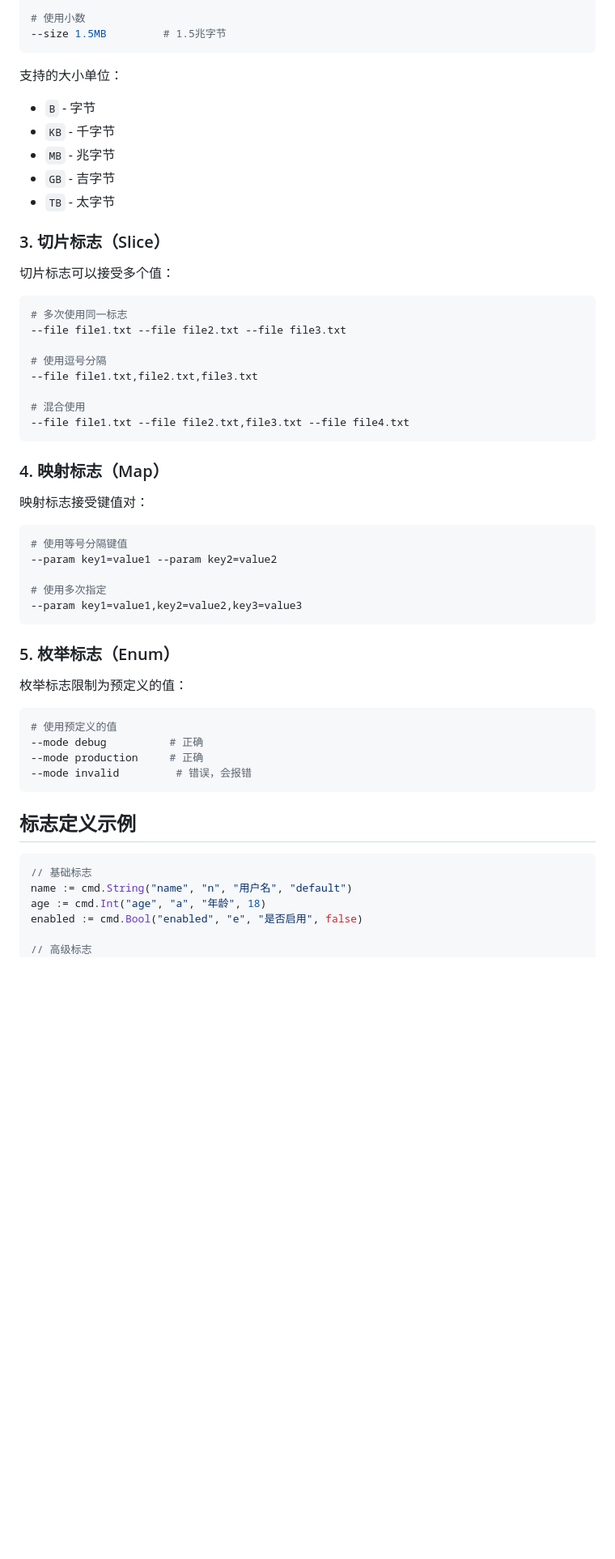
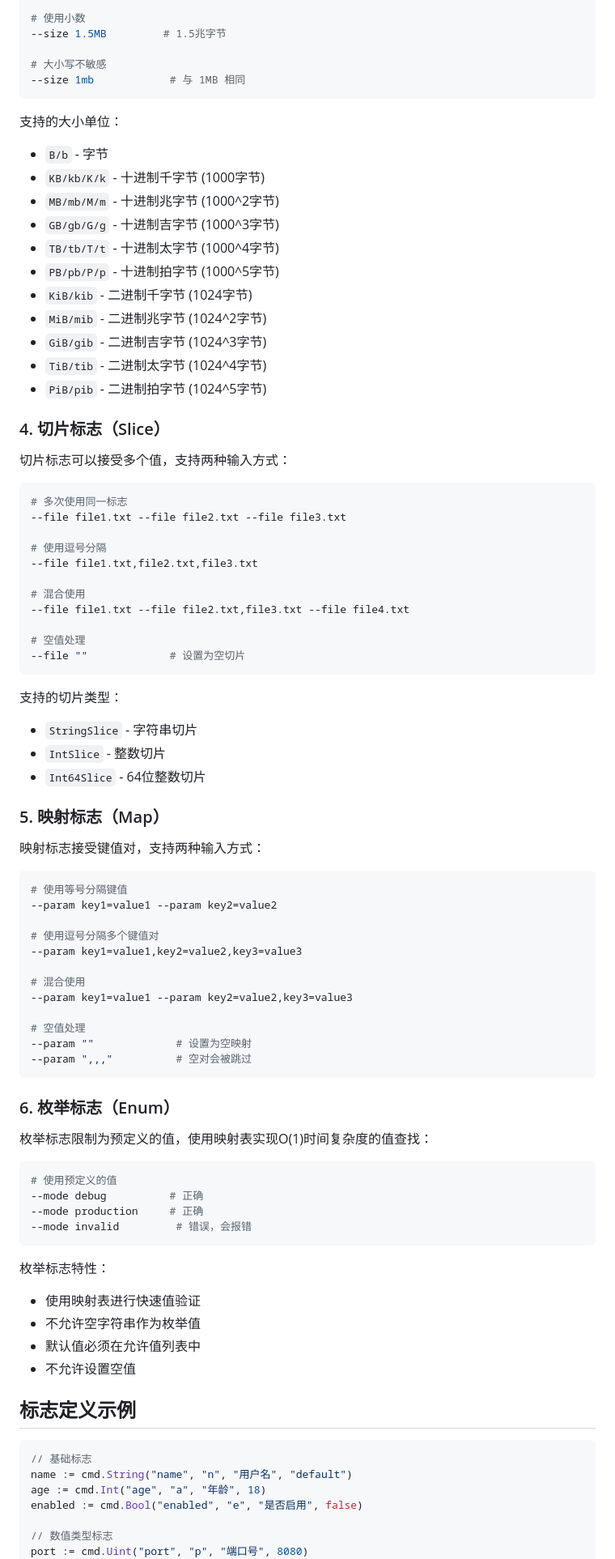
Before and after one commit to QiaoMuDe/qflag, a Markdown page: FLAG_USAGE.md, the part around one of its changes. Shown at 81% size. GitHub-like rendering; blank space fills up the shorter version.

````diff
--- a/FLAG_USAGE.md
+++ b/FLAG_USAGE.md
@@ -96,18 +145,27 @@ QFlag基于Go标准库的`flag`包，支持以下标志语法：
 
 # 使用小数
 --size 1.5MB         # 1.5兆字节
+
+# 大小写不敏感
+--size 1mb            # 与 1MB 相同
 ```
 
 支持的大小单位：
-- `B` - 字节
-- `KB` - 千字节
-- `MB` - 兆字节
-- `GB` - 吉字节
-- `TB` - 太字节
+- `B/b` - 字节
+- `KB/kb/K/k` - 十进制千字节 (1000字节)
+- `MB/mb/M/m` - 十进制兆字节 (1000^2字节)
+- `GB/gb/G/g` - 十进制吉字节 (1000^3字节)
+- `TB/tb/T/t` - 十进制太字节 (1000^4字节)
+- `PB/pb/P/p` - 十进制拍字节 (1000^5字节)
+- `KiB/kib` - 二进制千字节 (1024字节)
+- `MiB/mib` - 二进制兆字节 (1024^2字节)
+- `GiB/gib` - 二进制吉字节 (1024^3字节)
+- `TiB/tib` - 二进制太字节 (1024^4字节)
+- `PiB/pib` - 二进制拍字节 (1024^5字节)
 
-### 3. 切片标志（Slice）
+### 4. 切片标志（Slice）
 
-切片标志可以接受多个值：
+切片标志可以接受多个值，支持两种输入方式：
 
 ```bash
 # 多次使用同一标志
@@ -118,23 +176,38 @@ QFlag基于Go标准库的`flag`包，支持以下标志语法：
 
 # 混合使用
 --file file1.txt --file file2.txt,file3.txt --file file4.txt
+
+# 空值处理
+--file ""             # 设置为空切片
 ```
 
-### 4. 映射标志（Map）
+支持的切片类型：
+- `StringSlice` - 字符串切片
+- `IntSlice` - 整数切片
+- `Int64Slice` - 64位整数切片
 
-映射标志接受键值对：
+### 5. 映射标志（Map）
+
+映射标志接受键值对，支持两种输入方式：
 
 ```bash
 # 使用等号分隔键值
 --param key1=value1 --param key2=value2
 
-# 使用多次指定
+# 使用逗号分隔多个键值对
 --param key1=value1,key2=value2,key3=value3
+
+# 混合使用
+--param key1=value1 --param key2=value2,key3=value3
+
+# 空值处理
+--param ""             # 设置为空映射
+--param ",,,"          # 空对会被跳过
 ```
 
-### 5. 枚举标志（Enum）
+### 6. 枚举标志（Enum）
 
-枚举标志限制为预定义的值：
+枚举标志限制为预定义的值，使用映射表实现O(1)时间复杂度的值查找：
 
 ```bash
 # 使用预定义的值
@@ -142,6 +215,12 @@ QFlag基于Go标准库的`flag`包，支持以下标志语法：
 --mode production     # 正确
 --mode invalid         # 错误，会报错
 ```
+
+枚举标志特性：
+- 使用映射表进行快速值验证
+- 不允许空字符串作为枚举值
+- 默认值必须在允许值列表中
+- 不允许设置空值
 
 ## 标志定义示例
 
@@ -151,5 +230,6 @@ name := cmd.String("name", "n", "用户名", "default")
 age := cmd.Int("age", "a", "年龄", 18)
 enabled := cmd.Bool("enabled", "e", "是否启用", false)
 
-// 高级标志
+// 数值类型标志
+port := cmd.Uint("port", "p", "端口号", 8080)
 timeout := cmd.Duration("timeout", "t", "超时时间", time.Second*30)
````
Also changed, not shown: other parts of FLAG_USAGE.md (+120 -14 lines).
